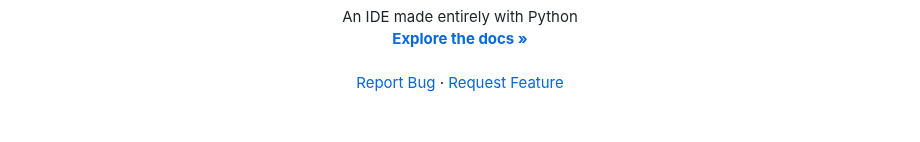
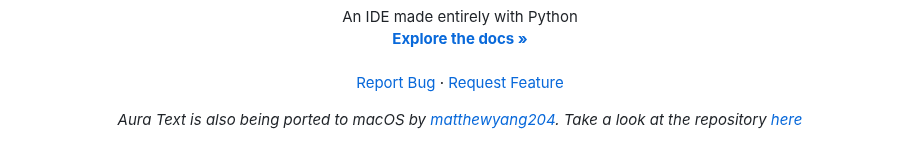
Before and after one commit to rohankishore/Aura-Text, a Markdown page: README.md, the part around one of its changes. GitHub-like rendering; blank space fills up the shorter version.

```diff
--- a/README.md
+++ b/README.md
@@ -19,6 +19,8 @@
     <a href="https://github.com/rohankishore/Aura-Text/issues">Report Bug</a>
     ·
     <a href="https://github.com/rohankishore/Aura-Text/issues/new?assignees=&labels=&projects=&template=feature_request.md&title=">Request Feature</a>
+
+  *Aura Text is also being ported to macOS by [matthewyang204](https://github.com/matthewyang204). Take a look at the repository [here](https://github.com/matthewyang204/Aura-Text-Mac)*
   </p>
 </div>
 
```
Also changed, not shown: other parts of README.md (+3 -1 lines).
